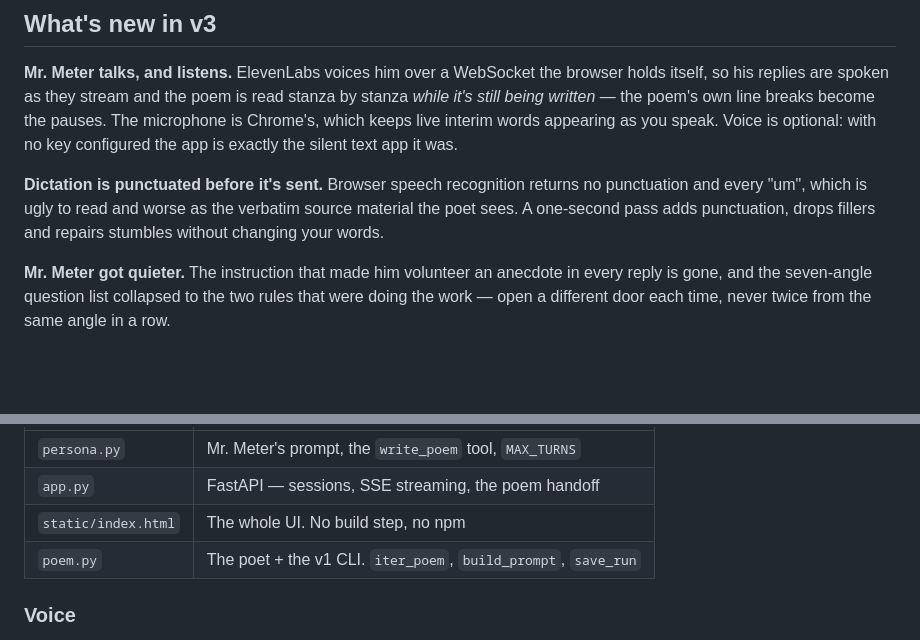
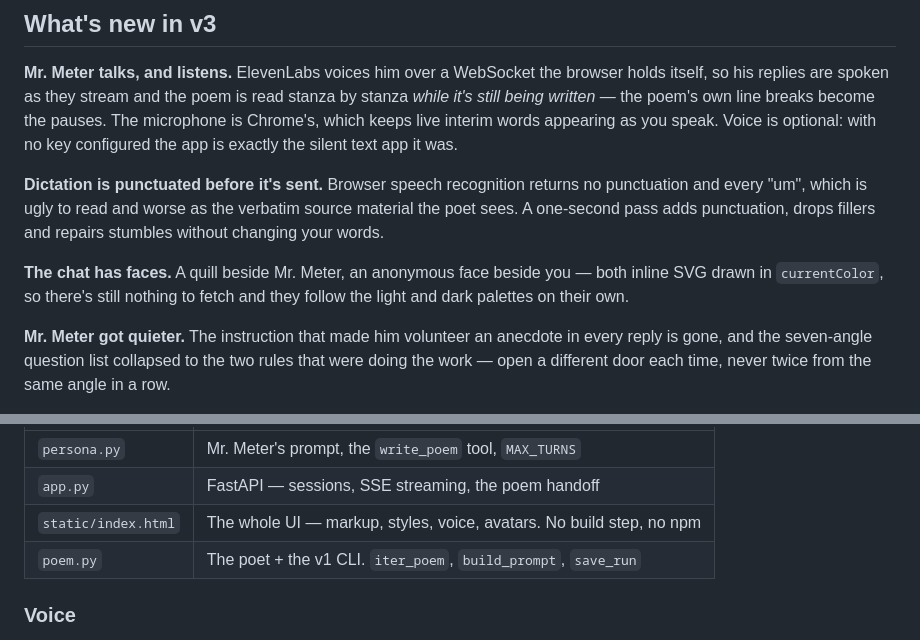
Before and after one commit to blossomgirl96/poetry-ai, a Markdown page: README.md, 2 parts joined by grey strips. Drawn GitHub-style; blank space fills up the shorter version.

Commit message:
Note the avatars in the README
Co-Authored-By: Claude Opus 5 <noreply@anthropic.com>

```diff
--- a/README.md
+++ b/README.md
@@ -16,6 +16,10 @@ is exactly the silent text app it was.
 no punctuation and every "um", which is ugly to read and worse as the verbatim
 source material the poet sees. A one-second pass adds punctuation, drops fillers
 and repairs stumbles without changing your words.
+
+**The chat has faces.** A quill beside Mr. Meter, an anonymous face beside you —
+both inline SVG drawn in `currentColor`, so there's still nothing to fetch and
+they follow the light and dark palettes on their own.
 
 **Mr. Meter got quieter.** The instruction that made him volunteer an anecdote in
 every reply is gone, and the seven-angle question list collapsed to the two rules
@@ -72,7 +76,7 @@ Files:
 |---|---|
 | `persona.py` | Mr. Meter's prompt, the `write_poem` tool, `MAX_TURNS` |
 | `app.py` | FastAPI — sessions, SSE streaming, the poem handoff |
-| `static/index.html` | The whole UI. No build step, no npm |
+| `static/index.html` | The whole UI — markup, styles, voice, avatars. No build step, no npm |
 | `poem.py` | The poet + the v1 CLI. `iter_poem`, `build_prompt`, `save_run` |
 
 ### Voice
```
